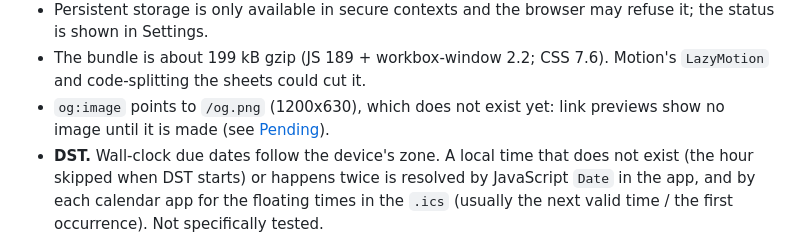
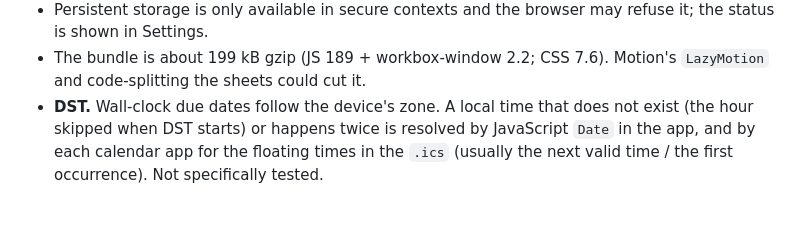
Before and after one commit to Name-Less-Dev/taskdeck, a Markdown page: docs/limitations.md, the part around the change. GitHub-like rendering; blank space fills up the shorter version.

```diff
--- a/docs/limitations.md
+++ b/docs/limitations.md
@@ -39,8 +39,6 @@
   it; the status is shown in Settings.
 - The bundle is about 199 kB gzip (JS 189 + workbox-window 2.2; CSS 7.6). Motion's
   `LazyMotion` and code-splitting the sheets could cut it.
-- `og:image` points to `/og.png` (1200x630), which does not exist yet: link previews
-  show no image until it is made (see [Pending](../README.md#pending)).
 - **DST.** Wall-clock due dates follow the device's zone. A local time that does not
   exist (the hour skipped when DST starts) or happens twice is resolved by JavaScript
   `Date` in the app, and by each calendar app for the floating times in the `.ics`
```
Also changed, not shown: CLAUDE.md (+3 -3 lines), README.md (+5 -6 lines), docs/demo.gif (added), docs/screenshot-deck.png (added), public/og.png (added), 1 other file.
